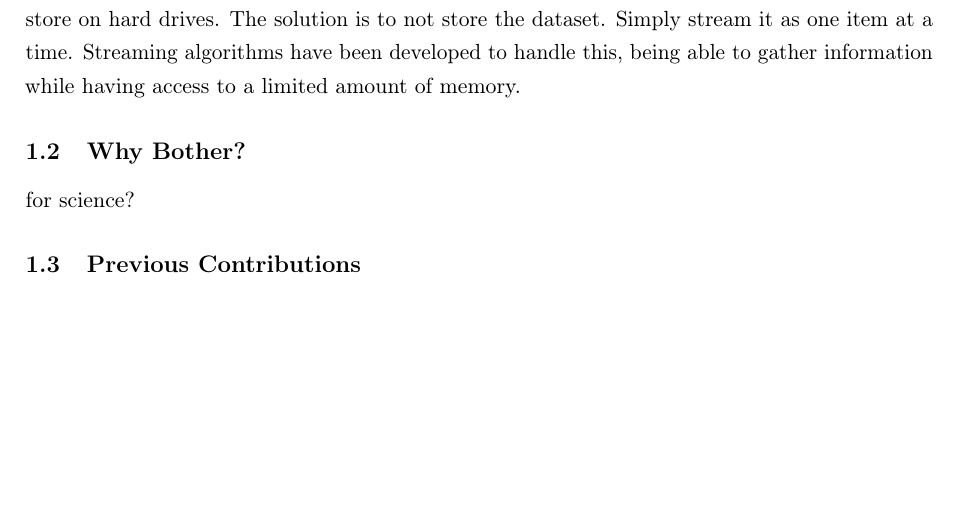
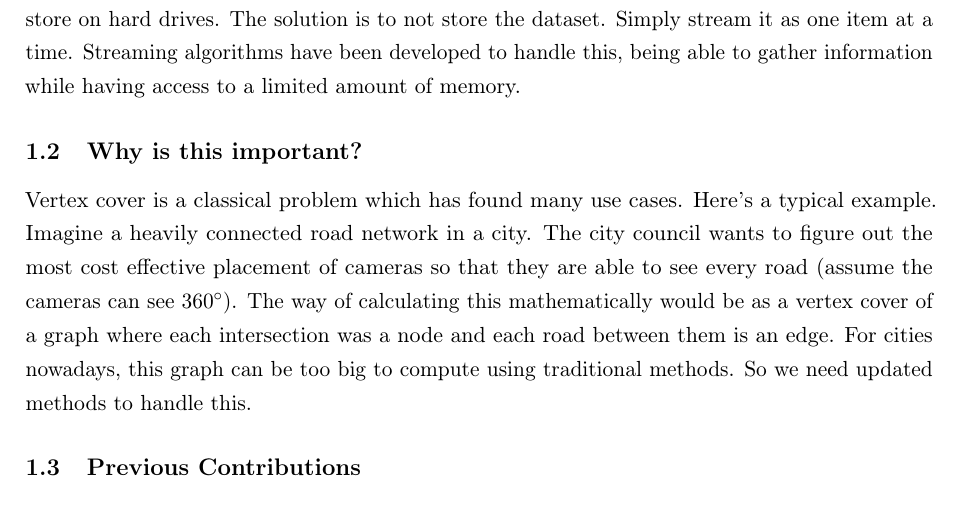
Before and after one commit to adamjhc/stream-vertex-cover, a LaTeX document (report/main.tex, which reads report/2_body/1_introduction.tex): part of page 5 of 11, cut so that both start at the same text, the shorter picture padded with empty space. Compiled offline with pdfLaTeX.

Commit message:
Expansion on why

```diff
--- a/report/2_body/1_introduction.tex
+++ b/report/2_body/1_introduction.tex
@@ -63,9 +63,9 @@ Parameterized complexity: A branch of computational complexity theory that focus
 
 Streaming Algorithms: We now live in a world where data is the most valuable resource. Given such, it's no surprise that we're drowning in it. Datasets have become larger than what we can store on hard drives. The solution is to not store the dataset. Simply stream it as one item at a time. Streaming algorithms have been developed to handle this, being able to gather information while having access to a limited amount of memory.
 
-\subsection{Why Bother?}
+\subsection{Why is this important?}
 
-for science?
+Vertex cover is a classical problem which has found many use cases. Here's a typical example. Imagine a heavily connected road network in a city. The city council wants to figure out the most cost effective placement of cameras so that they are able to see every road (assume the cameras can see 360$^\circ$). The way of calculating this mathematically would be as a vertex cover of a graph where each intersection was a node and each road between them is an edge. For cities nowadays, this graph can be too big to compute using traditional methods. So we need updated methods to handle this.
 
 \subsection{Previous Contributions}
 
```
